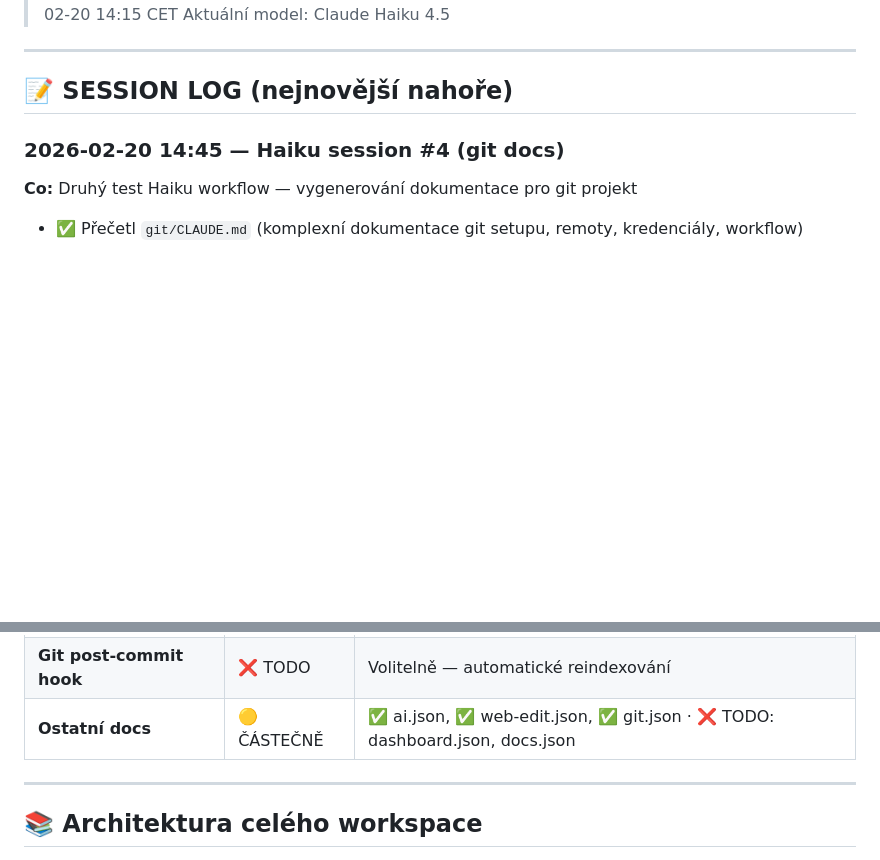
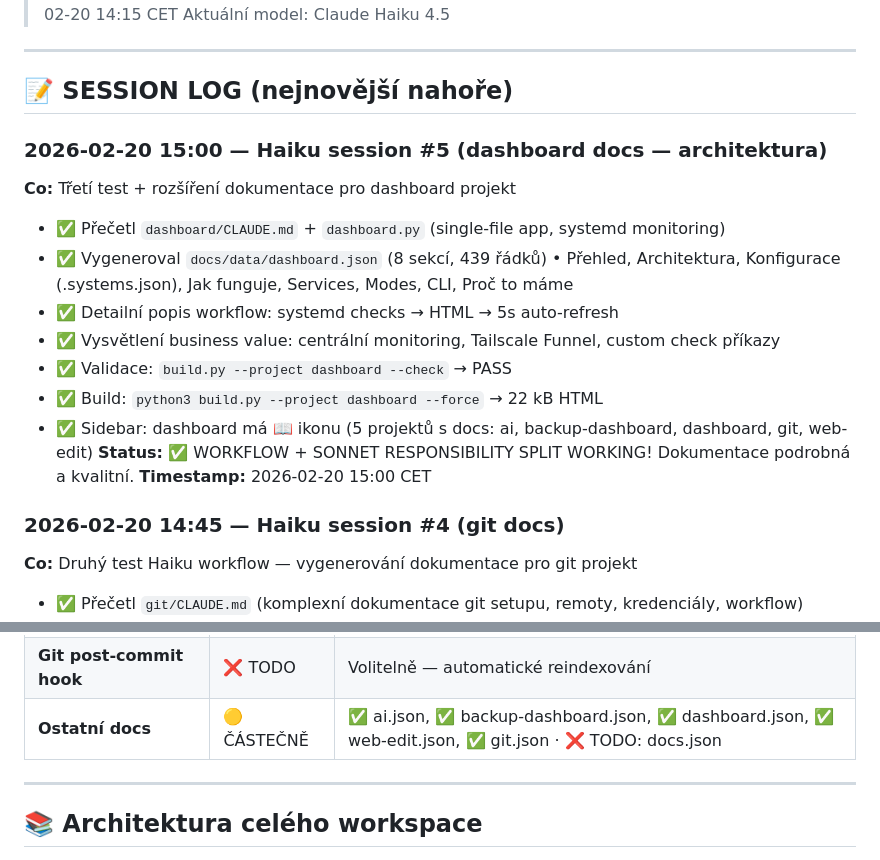
Before and after one commit to GeoTau69/projects, a Markdown page: MODEL.md, 2 parts joined by grey strips. GitHub-like rendering; blank space fills up the shorter version.

Commit message:
MODEL.md: SESSION LOG — Haiku #5 (dashboard docs completed)
Přidán session #5 log s detaily:
- Dokumentace dashboard projektu
- 8 sekcí: Přehled, Architektura, Konfigurace, Jak funguje, Services, Modes, CLI, Proč
- Explicitní vysvětlení business value a workflow
- 22 kB HTML output

Stav docs tabulka:
✅ ai.json, backup-dashboard.json, dashboard.json, git.json, web-edit.json
❌ TODO: docs.json

5 projektů s 📖 dokumentací — zbývá jen docs.json (self-dokumentace portálu).

Co-Authored-By: Claude Haiku 4.5 <noreply@anthropic.com>

```diff
--- a/MODEL.md
+++ b/MODEL.md
@@ -7,6 +7,19 @@
 ---
 
 ## 📝 SESSION LOG (nejnovější nahoře)
+
+### 2026-02-20 15:00 — Haiku session #5 (dashboard docs — architektura)
+**Co:** Třetí test + rozšíření dokumentace pro dashboard projekt
+- ✅ Přečetl `dashboard/CLAUDE.md` + `dashboard.py` (single-file app, systemd monitoring)
+- ✅ Vygeneroval `docs/data/dashboard.json` (8 sekcí, 439 řádků)
+  • Přehled, Architektura, Konfigurace (.systems.json), Jak funguje, Services, Modes, CLI, Proč to máme
+- ✅ Detailní popis workflow: systemd checks → HTML → 5s auto-refresh
+- ✅ Vysvětlení business value: centrální monitoring, Tailscale Funnel, custom check příkazy
+- ✅ Validace: `build.py --project dashboard --check` → PASS
+- ✅ Build: `python3 build.py --project dashboard --force` → 22 kB HTML
+- ✅ Sidebar: dashboard má 📖 ikonu (5 projektů s docs: ai, backup-dashboard, dashboard, git, web-edit)
+**Status:** ✅ WORKFLOW + SONNET RESPONSIBILITY SPLIT WORKING! Dokumentace podrobná a kvalitní.
+**Timestamp:** 2026-02-20 15:00 CET
 
 ### 2026-02-20 14:45 — Haiku session #4 (git docs)
 **Co:** Druhý test Haiku workflow — vygenerování dokumentace pro git projekt
@@ -89,7 +102,7 @@
 | **AI Dokumentace** | ✅ HOTOVO | `docs/data/ai.json` (12 sekcí, 1300+ řádků) |
 | **Docs integrace** | ✅ HOTOVO | `/docs/{projekt}` endpoint + sidebar 📖 ikony, 4 projekty dokumentovány |
 | **Git post-commit hook** | ❌ TODO | Volitelně — automatické reindexování |
-| **Ostatní docs** | 🟡 ČÁSTEČNĚ | ✅ ai.json, ✅ web-edit.json, ✅ git.json · ❌ TODO: dashboard.json, docs.json |
+| **Ostatní docs** | 🟡 ČÁSTEČNĚ | ✅ ai.json, ✅ backup-dashboard.json, ✅ dashboard.json, ✅ web-edit.json, ✅ git.json · ❌ TODO: docs.json |
 
 ---
 
```
